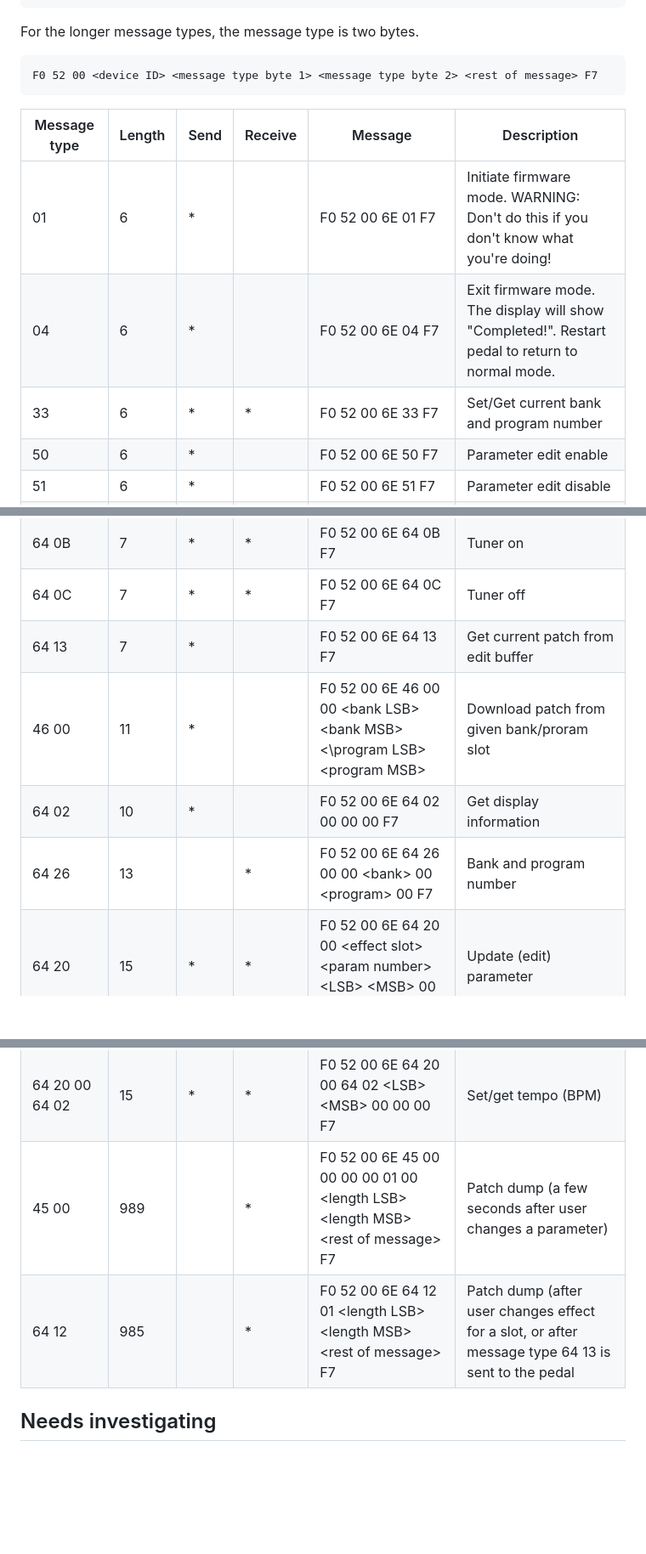
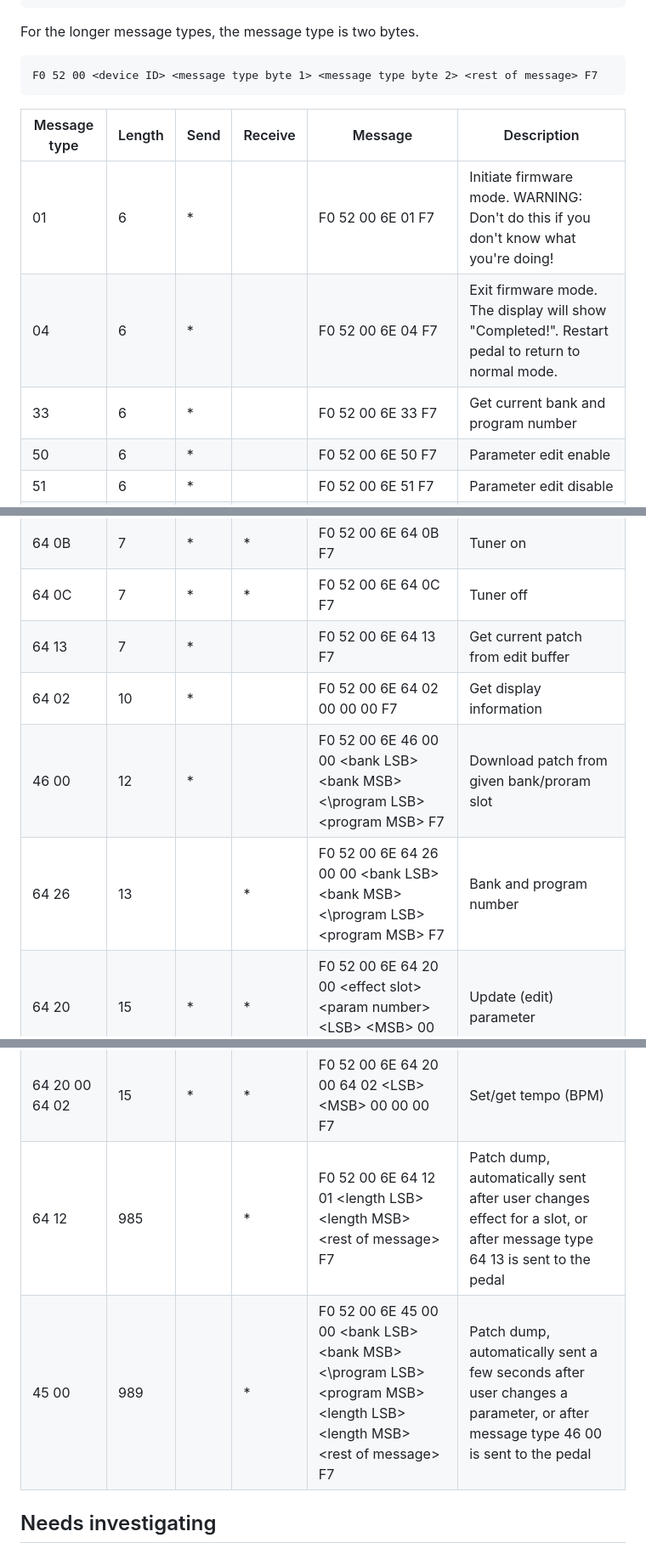
Before and after one commit to thammer/zoom-explorer, a Markdown page: README.md, 3 parts joined by grey strips. Shown at 85% size. Rendered like a GitHub page; blank space fills up the shorter version.

Commit message:
Minor doc cleanup

````diff
--- a/README.md
+++ b/README.md
@@ -30,11 +30,11 @@ For the longer message types, the message type is two bytes.
 F0 52 00 <device ID> <message type byte 1> <message type byte 2> <rest of message> F7
 ```
 
-| Message type | Length | Send | Receive | Message | Description |
-|--------------|--------|------|---------|---------|-------------|
-| 01             |      6 | *    |         |F0 52 00 6E 01 F7 | Initiate firmware mode. WARNING: Don't do this if you don't know what you're doing! |
+| Message type   | Length | Send | Receive | Message           | Description |
+|----------------|--------|------|---------|-------------------|-------------|
+| 01             |      6 | *    |         | F0 52 00 6E 01 F7 | Initiate firmware mode. WARNING: Don't do this if you don't know what you're doing! |
 | 04             |      6 | *    |         | F0 52 00 6E 04 F7 | Exit firmware mode. The display will show "Completed!". Restart pedal to return to normal mode. |
-| 33             |      6 | *    | *       | F0 52 00 6E 33 F7 | Set/Get current bank and program number |
+| 33             |      6 | *    |         | F0 52 00 6E 33 F7 | Get current bank and program number |
 | 50             |      6 | *    |         | F0 52 00 6E 50 F7 | Parameter edit enable |
 | 51             |      6 | *    |         | F0 52 00 6E 51 F7 | Parameter edit disable |
 | 52             |      6 | *    |         | F0 52 00 6E 52 F7 | PC mode on |
@@ -42,14 +42,14 @@ F0 52 00 <device ID> <message type byte 1> <message type byte 2> <rest of messag
 | 64 0B          |      7 | *    | *       | F0 52 00 6E 64 0B F7 | Tuner on |
 | 64 0C          |      7 | *    | *       | F0 52 00 6E 64 0C F7 | Tuner off |
 | 64 13          |      7 | *    |         | F0 52 00 6E 64 13 F7 | Get current patch from edit buffer |
-| 46 00          |     11 | *    |         | F0 52 00 6E 46 00 00 \<bank LSB\> \<bank MSB\> <\program LSB\> \<program MSB\> | Download patch from given bank/proram slot |
 | 64 02          |     10 | *    |         | F0 52 00 6E 64 02 00 00 00 F7 | Get display information |
-| 64 26          |     13 |      | *       | F0 52 00 6E 64 26   00 00 \<bank\> 00 \<program\> 00 F7 | Bank and program number |
+| 46 00          |     12 | *    |         | F0 52 00 6E 46 00 00 \<bank LSB\> \<bank MSB\> <\program LSB\> \<program MSB\> F7 | Download patch from given bank/proram slot |
+| 64 26          |     13 |      | *       | F0 52 00 6E 64 26 00 00 \<bank LSB\> \<bank MSB\> <\program LSB\> \<program MSB\> F7 | Bank and program number |
 | 64 20          |     15 | *    | *       | F0 52 00 6E 64 20 00 \<effect slot\> \<param number\> \<LSB\> \<MSB\> 00 00 00 F7 | Update (edit) parameter |
 | 64 20 00 64 01 |     15 | *    | *       | F0 52 00 6E 64 20 00 64 01 \<selected effect slot number\> 00 00 00 00 F7 | Select effect slot number on pedal |
 | 64 20 00 64 02 |     15 | *    | *       | F0 52 00 6E 64 20 00 64 02 \<LSB\> \<MSB\> 00 00 00 F7 | Set/get tempo (BPM) |
-| 45 00          |    989 |      | *       | F0 52 00 6E 45 00 00 00 00 01 00 \<length LSB\> \<length MSB\> \<rest of message\> F7 | Patch dump (a few seconds after user changes a parameter) |
-| 64 12          |    985 |      | *       | F0 52 00 6E 64 12 01 \<length LSB\> \<length MSB\> \<rest of message\> F7 | Patch dump (after user changes effect for a slot, or after message type 64 13 is sent to the pedal |
+| 64 12          |    985 |      | *       | F0 52 00 6E 64 12 01 \<length LSB\> \<length MSB\> \<rest of message\> F7 | Patch dump, automatically sent after user changes effect for a slot, or after message type 64 13 is sent to the pedal |
+| 45 00          |    989 |      | *       | F0 52 00 6E 45 00 00 \<bank LSB\> \<bank MSB\> <\program LSB\> \<program MSB\> \<length LSB\> \<length MSB\> \<rest of message\> F7 | Patch dump, automatically sent a few seconds after user changes a parameter, or after message type 46 00 is sent to the pedal |
 
 ## Needs investigating
 
````
